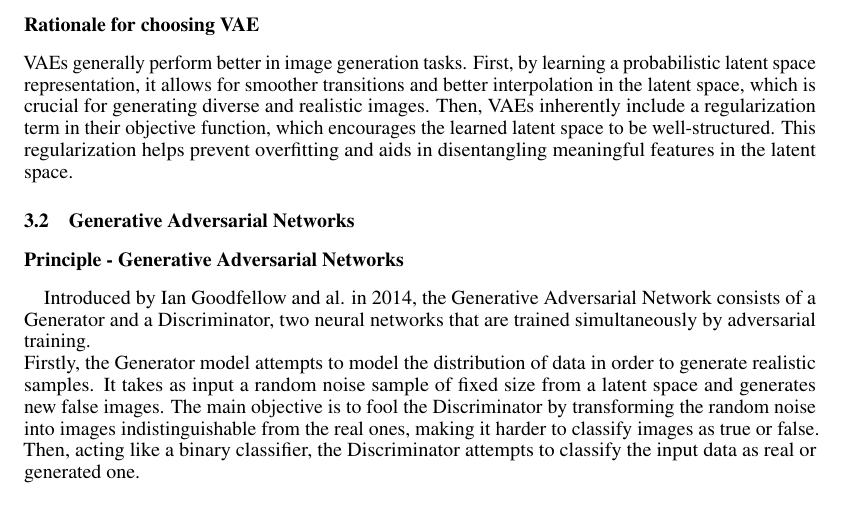
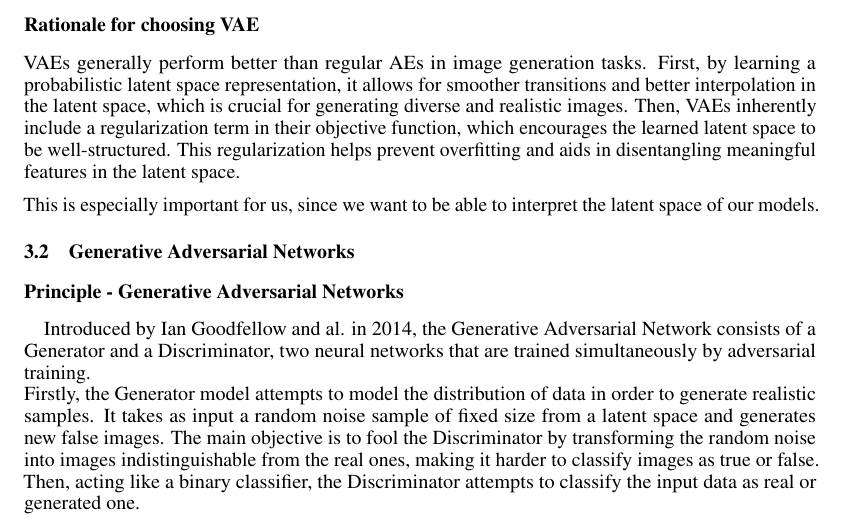
Before and after one commit to thomktz/FaceAI-BGImpact, a LaTeX paper (report/report.tex): part of page 4 of 5, cut so that both start at the same text. Compiled offline with pdfLaTeX.

Commit message:
Fix typo and add explanation for choosing VAE
Former-commit-id: b2ce2770d86a5e90f751c9cd90f5d52644a8c2e4

```diff
--- a/report/report.tex
+++ b/report/report.tex
@@ -165,10 +165,12 @@ Finally,
 $$\text{loss}=\text{reconstruction loss}+\text{similarity loss}$$
 
 \subsubsection*{Rationale for choosing VAE}
-VAEs generally perform better in image generation tasks.
+VAEs generally perform better than regular AEs in image generation tasks.
 First, by learning a probabilistic latent space representation, it allows for smoother transitions and better interpolation in the latent space, which is crucial for generating diverse and realistic images.
 Then, VAEs inherently include a regularization term in their objective function, which encourages the learned latent space to be well-structured.
 This regularization helps prevent overfitting and aids in disentangling meaningful features in the latent space.
+
+This is especially important for us, since we want to be able to interpret the latent space of our models.
 
 
 \subsection{Generative Adversarial Networks}
```
Also changed, not shown: report/report.pdf.
